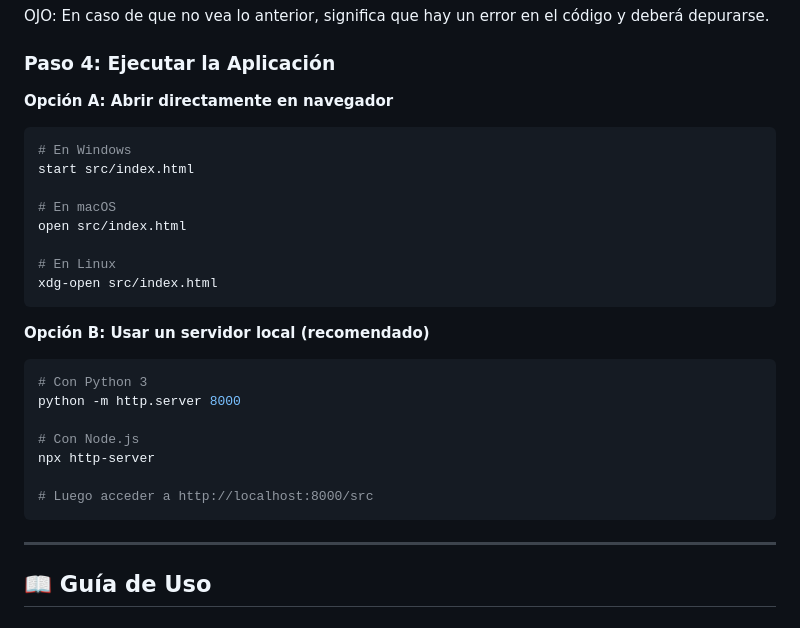
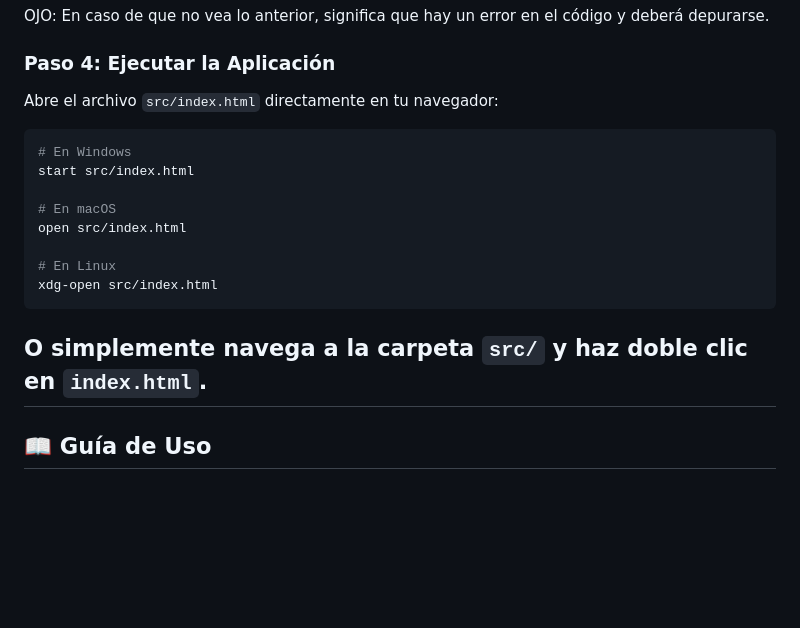
Before and after one commit to EvelynFAV/Clima-APP, a Markdown page: docs/README.md, the part around the change. Drawn GitHub-style; blank space fills up the shorter version.

Commit message:
docs: simplificar instrucciones de ejecución

````diff
--- a/docs/README.md
+++ b/docs/README.md
@@ -126,7 +126,8 @@ OJO: En caso de que no vea lo anterior, significa que hay un error en el código
 
 ### Paso 4: Ejecutar la Aplicación
 
-**Opción A: Abrir directamente en navegador**
+Abre el archivo `src/index.html` directamente en tu navegador:
+
 ```bash
 # En Windows
 start src/index.html
@@ -138,16 +139,7 @@ open src/index.html
 xdg-open src/index.html
 ```
 
-**Opción B: Usar un servidor local (recomendado)**
-```bash
-# Con Python 3
-python -m http.server 8000
-
-# Con Node.js
-npx http-server
-
-# Luego acceder a http://localhost:8000/src
-```
+O simplemente navega a la carpeta `src/` y haz doble clic en `index.html`.
 ---
 
 ## 📖 Guía de Uso
````
